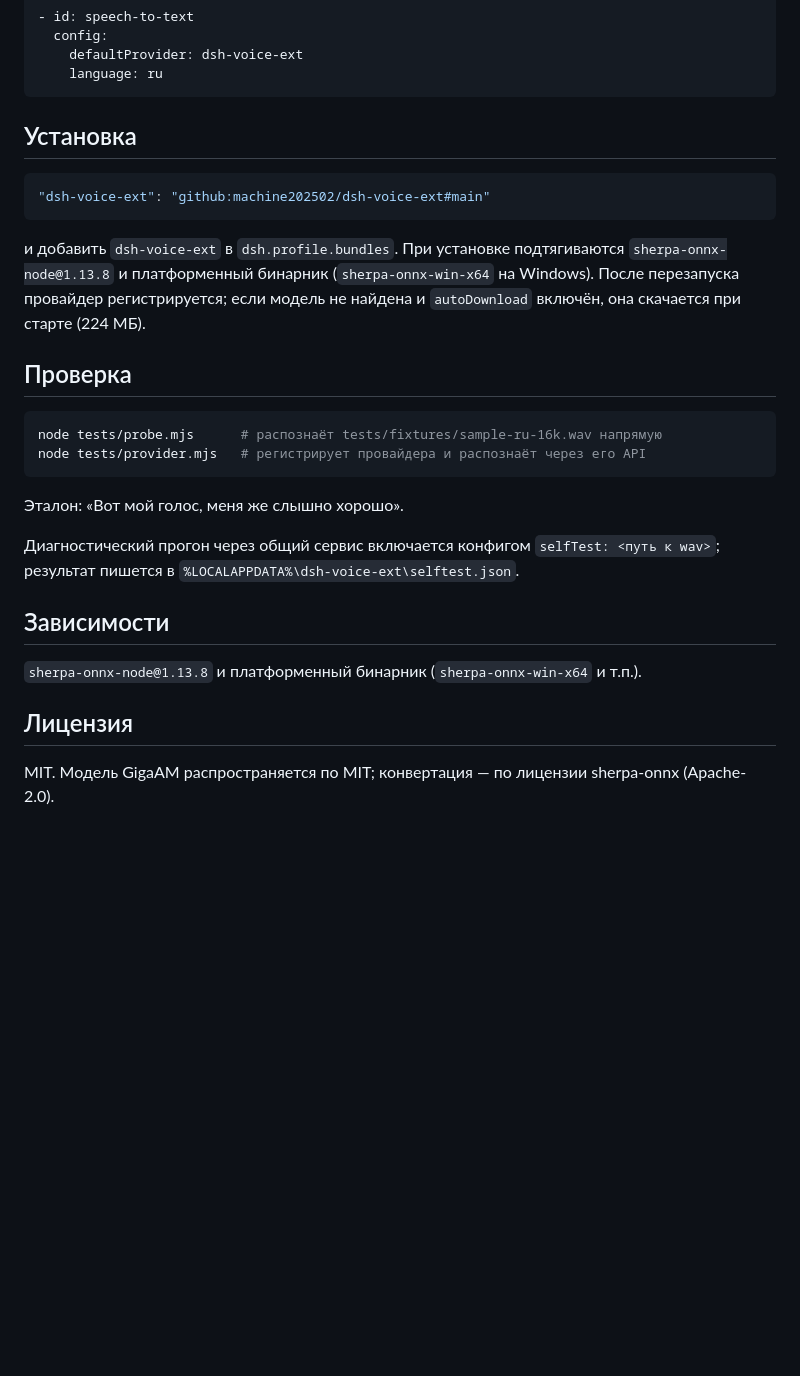
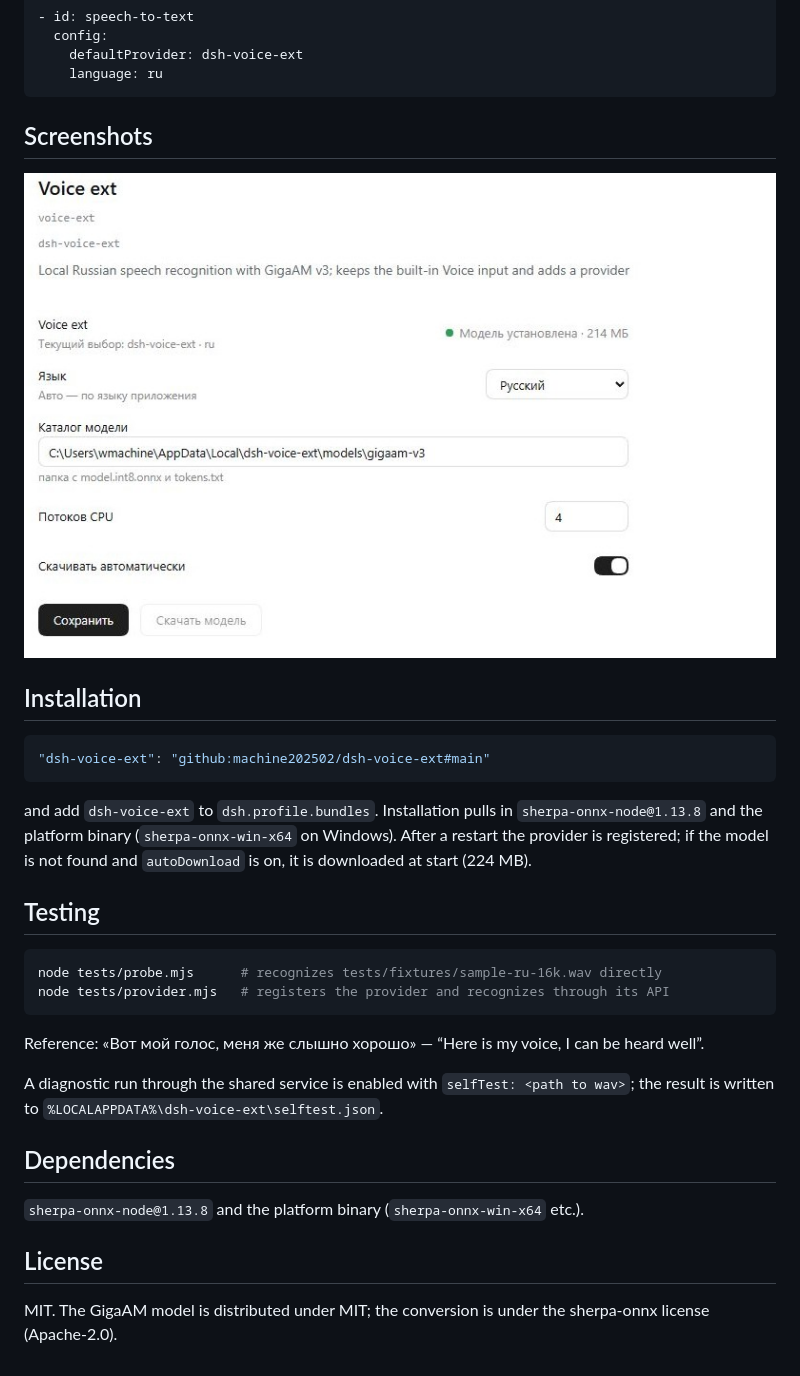
Before and after one commit to machine202502/dsh-voice-ext, a Markdown page: README.md, the part around one of its changes. Rendered like a GitHub page; pictures changed too: docs/img/settings.jpg (added); blank space fills up the shorter version.

Commit message:
Localize the settings, add a language setting and fix bridge CORS

````diff
--- a/README.md
+++ b/README.md
@@ -56,33 +68,38 @@
     language: ru
 ```
 
-## Установка
+## Screenshots
+
+![Plugin settings](docs/img/settings.jpg)
+
+## Installation
 
 ```json
 "dsh-voice-ext": "github:machine202502/dsh-voice-ext#main"
 ```
 
-и добавить `dsh-voice-ext` в `dsh.profile.bundles`. При установке подтягиваются
-`sherpa-onnx-node@1.13.8` и платформенный бинарник (`sherpa-onnx-win-x64` на Windows).
-После перезапуска провайдер регистрируется; если модель не найдена и `autoDownload`
-включён, она скачается при старте (224 МБ).
+and add `dsh-voice-ext` to `dsh.profile.bundles`. Installation pulls in
+`sherpa-onnx-node@1.13.8` and the platform binary (`sherpa-onnx-win-x64` on Windows).
+After a restart the provider is registered; if the model is not found and `autoDownload` is on,
+it is downloaded at start (224 MB).
 
-## Проверка
+## Testing
 
 ```bash
-node tests/probe.mjs      # распознаёт tests/fixtures/sample-ru-16k.wav напрямую
-node tests/provider.mjs   # регистрирует провайдера и распознаёт через его API
+node tests/probe.mjs      # recognizes tests/fixtures/sample-ru-16k.wav directly
+node tests/provider.mjs   # registers the provider and recognizes through its API
 ```
 
-Эталон: «Вот мой голос, меня же слышно хорошо».
+Reference: «Вот мой голос, меня же слышно хорошо» — “Here is my voice, I can be heard well”.
 
-Диагностический прогон через общий сервис включается конфигом `selfTest: <путь к wav>`;
-результат пишется в `%LOCALAPPDATA%\dsh-voice-ext\selftest.json`.
+A diagnostic run through the shared service is enabled with `selfTest: <path to wav>`;
+the result is written to `%LOCALAPPDATA%\dsh-voice-ext\selftest.json`.
 
-## Зависимости
+## Dependencies
 
-`sherpa-onnx-node@1.13.8` и платформенный бинарник (`sherpa-onnx-win-x64` и т.п.).
+`sherpa-onnx-node@1.13.8` and the platform binary (`sherpa-onnx-win-x64` etc.).
 
-## Лицензия
+## License
 
-MIT. Модель GigaAM распространяется по MIT; конвертация — по лицензии sherpa-onnx (Apache-2.0).
+MIT. The GigaAM model is distributed under MIT; the conversion is under the sherpa-onnx
+license (Apache-2.0).
````
Also changed, not shown: other parts of README.md (+33 -21 lines), README.ru.md (added, +104 -0 lines), 6 other files.
